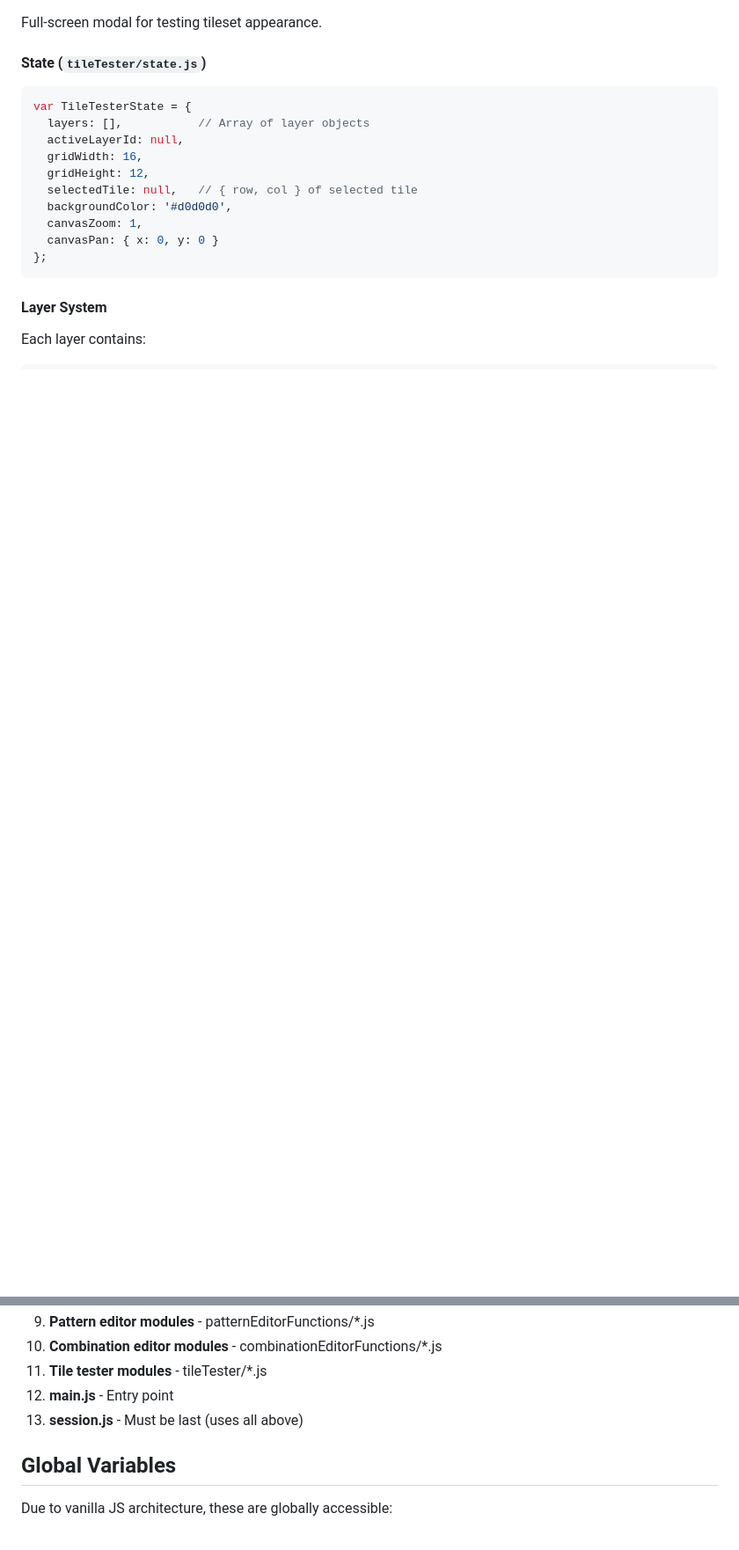
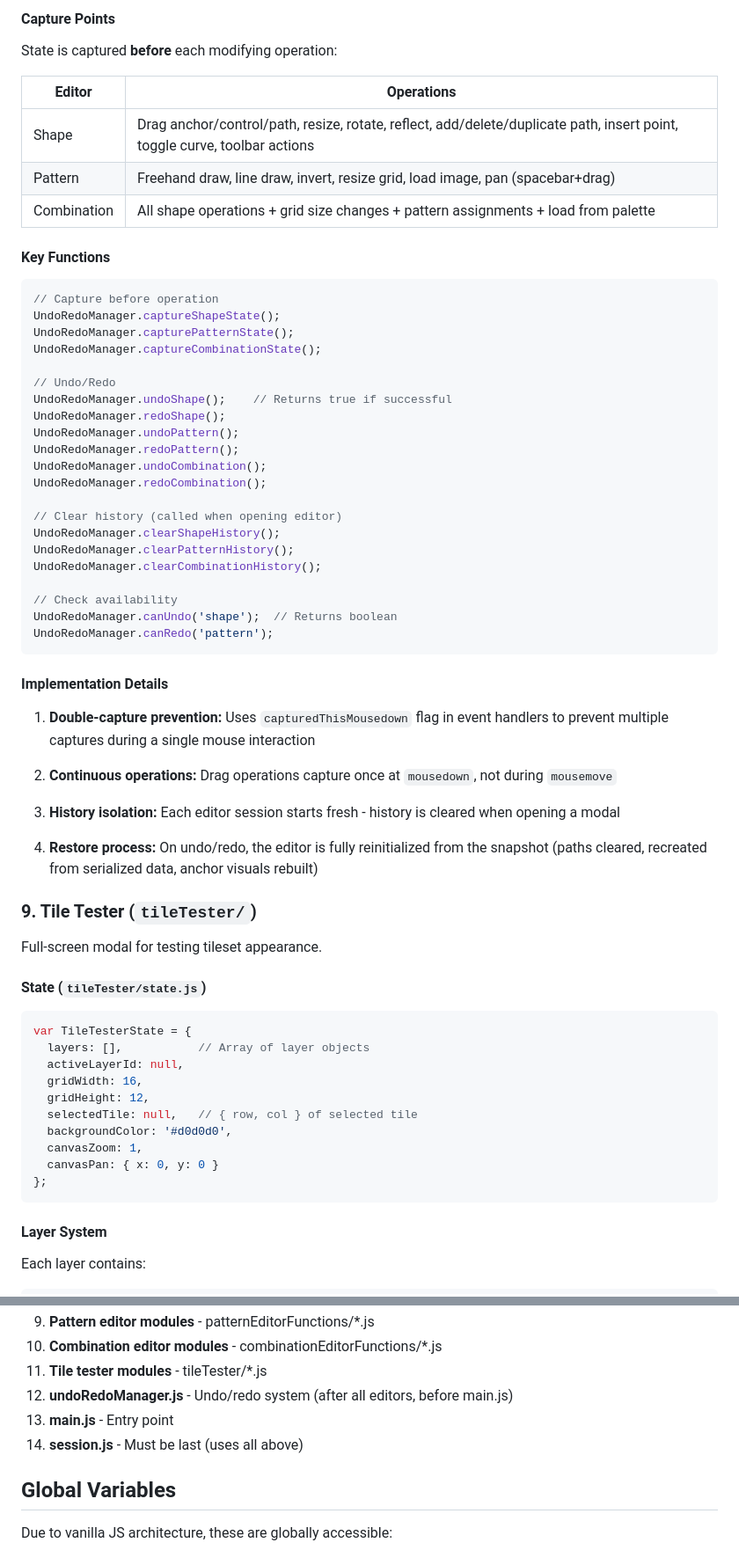
Before and after one commit to laffan/simple-tileset-generator, a Markdown page: README-TECHNICAL.md, 2 parts joined by grey strips. Shown at 88% size. GitHub-like rendering; blank space fills up the shorter version.

````diff
--- a/README-TECHNICAL.md
+++ b/README-TECHNICAL.md
@@ -421,3 +489,50 @@ When the tileset is generated, combinations are rendered as multi-tile units:
+#### Capture Points
+
+State is captured **before** each modifying operation:
+
+| Editor | Operations |
+|--------|------------|
+| Shape | Drag anchor/control/path, resize, rotate, reflect, add/delete/duplicate path, insert point, toggle curve, toolbar actions |
+| Pattern | Freehand draw, line draw, invert, resize grid, load image, pan (spacebar+drag) |
+| Combination | All shape operations + grid size changes + pattern assignments + load from palette |
+
+#### Key Functions
+
+```javascript
+// Capture before operation
+UndoRedoManager.captureShapeState();
+UndoRedoManager.capturePatternState();
+UndoRedoManager.captureCombinationState();
+
+// Undo/Redo
+UndoRedoManager.undoShape();    // Returns true if successful
+UndoRedoManager.redoShape();
+UndoRedoManager.undoPattern();
+UndoRedoManager.redoPattern();
+UndoRedoManager.undoCombination();
+UndoRedoManager.redoCombination();
+
+// Clear history (called when opening editor)
+UndoRedoManager.clearShapeHistory();
+UndoRedoManager.clearPatternHistory();
+UndoRedoManager.clearCombinationHistory();
+
+// Check availability
+UndoRedoManager.canUndo('shape');  // Returns boolean
+UndoRedoManager.canRedo('pattern');
+```
+
+#### Implementation Details
+
+1. **Double-capture prevention:** Uses `capturedThisMousedown` flag in event handlers to prevent multiple captures during a single mouse interaction
+
+2. **Continuous operations:** Drag operations capture once at `mousedown`, not during `mousemove`
+
+3. **History isolation:** Each editor session starts fresh - history is cleared when opening a modal
+
+4. **Restore process:** On undo/redo, the editor is fully reinitialized from the snapshot (paths cleared, recreated from serialized data, anchor visuals rebuilt)
+
+### 9. Tile Tester (`tileTester/`)
 
 Full-screen modal for testing tileset appearance.
 
@@ -551,8 +666,9 @@ Scripts must be loaded in dependency order (see `index.html`):
 9. **Pattern editor modules** - patternEditorFunctions/*.js
 10. **Combination editor modules** - combinationEditorFunctions/*.js
 11. **Tile tester modules** - tileTester/*.js
-12. **main.js** - Entry point
-13. **session.js** - Must be last (uses all above)
+12. **undoRedoManager.js** - Undo/redo system (after all editors, before main.js)
+13. **main.js** - Entry point
+14. **session.js** - Must be last (uses all above)
 
 ## Global Variables
 
````
Also changed, not shown: other parts of README-TECHNICAL.md (+70 -1 lines).
